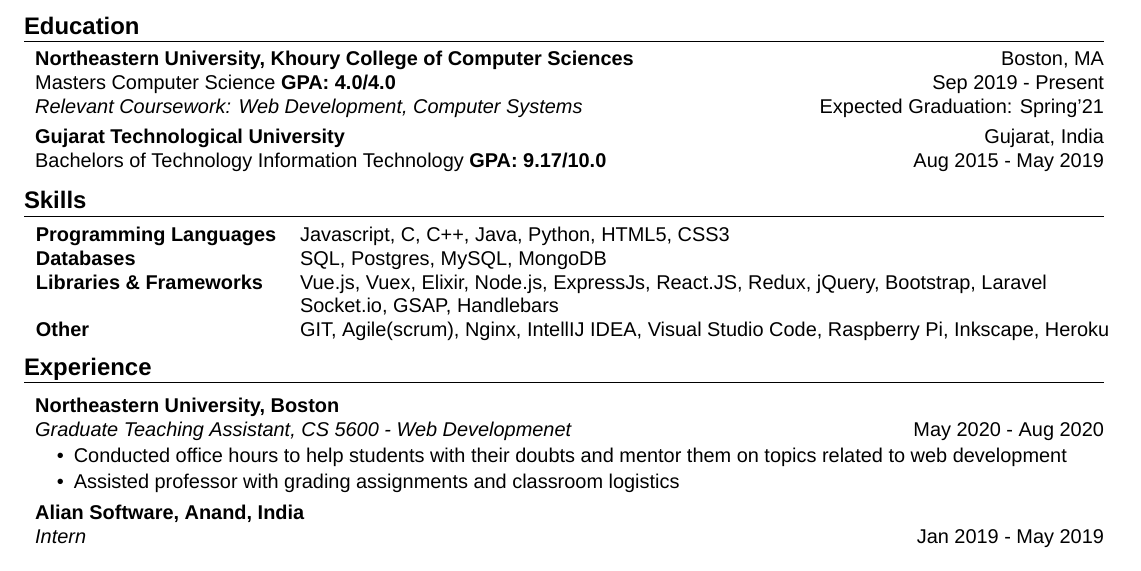
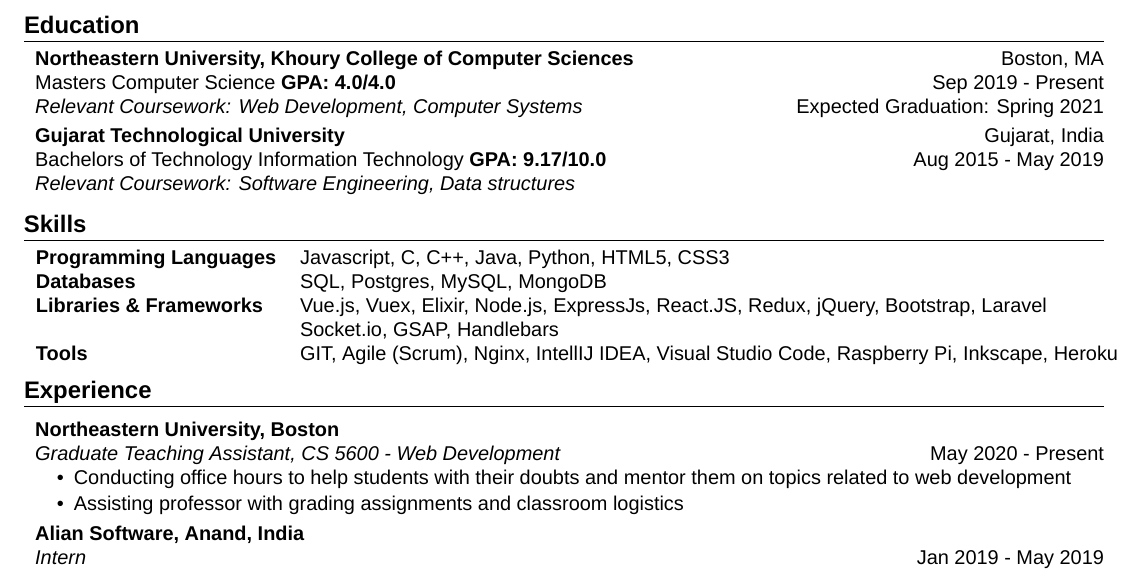
Before and after one commit to Megharth/resume-text, a LaTeX CV (resume.tex): part of the page, cut so that both start at the same text. Compiled offline with XeLaTeX; a missing font is replaced by an installed copy or a similar font.

Commit message:
fix typos

```diff
--- a/resume.tex
+++ b/resume.tex
@@ -51,13 +51,14 @@
 \hspace{1mm}
 Masters Computer Science \textbf{GPA: 4.0/4.0} \hfill Sep 2019 - Present\\
 \hspace{1mm}
-\textit{Relevant Coursework: Web Development, Computer Systems} \hfill Expected Graduation: Spring'21\\
+\textit{Relevant Coursework: Web Development, Computer Systems} \hfill Expected Graduation: Spring 2021\\
 \vspace{1mm}
 \hspace{1mm}
 \textbf{Gujarat Technological University}\hfill Gujarat, India\\
 \hspace{1mm}
-Bachelors of Technology Information Technology \textbf{GPA: 9.17/10.0} \hfill
-Aug 2015 - May 2019\\
+Bachelors of Technology Information Technology \textbf{GPA: 9.17/10.0}  \hfill Aug 2015 - May 2019 \\
+\hspace{1mm}
+\textit{Relevant Coursework: Software Engineering, Data structures} \\
 \vspace{1mm}
 
 %===== Skills ======%
@@ -72,7 +73,7 @@
     Redux, jQuery, Bootstrap, Laravel  \\
                           & Socket.io, GSAP, Handlebars \\
 
-    \textbf{Other}                & GIT, Agile(scrum), Nginx, IntellIJ IDEA, Visual Studio Code,
+    \textbf{Tools}                & GIT, Agile (Scrum), Nginx, IntellIJ IDEA, Visual Studio Code,
     Raspberry Pi, Inkscape, Heroku \\
 \end{tabular}
 % \vspace{1mm}
@@ -84,12 +85,12 @@
 \hspace{1mm}
 \textbf{Northeastern University, Boston}\\
 \hspace{1mm}
-\textit{Graduate Teaching Assistant, CS 5600 - Web Developmenet} \hfill May 2020 - Aug 2020\\
+\textit{Graduate Teaching Assistant, CS 5600 - Web Development} \hfill May 2020 - Present\\
 \vspace{-3mm}
 \begin{itemize}
     \setlength\itemsep{-1mm}
-    \item Conducted office hours to help students with their doubts and mentor them on topics related to web development
-    \item Assisted professor with grading assignments and classroom logistics
+    \item Conducting office hours to help students with their doubts and mentor them on topics related to web development
+    \item Assisting professor with grading assignments and classroom logistics
 \end{itemize}
 \vspace{-2mm}
 \hspace{1mm}
```
Also changed, not shown: resume.pdf.
